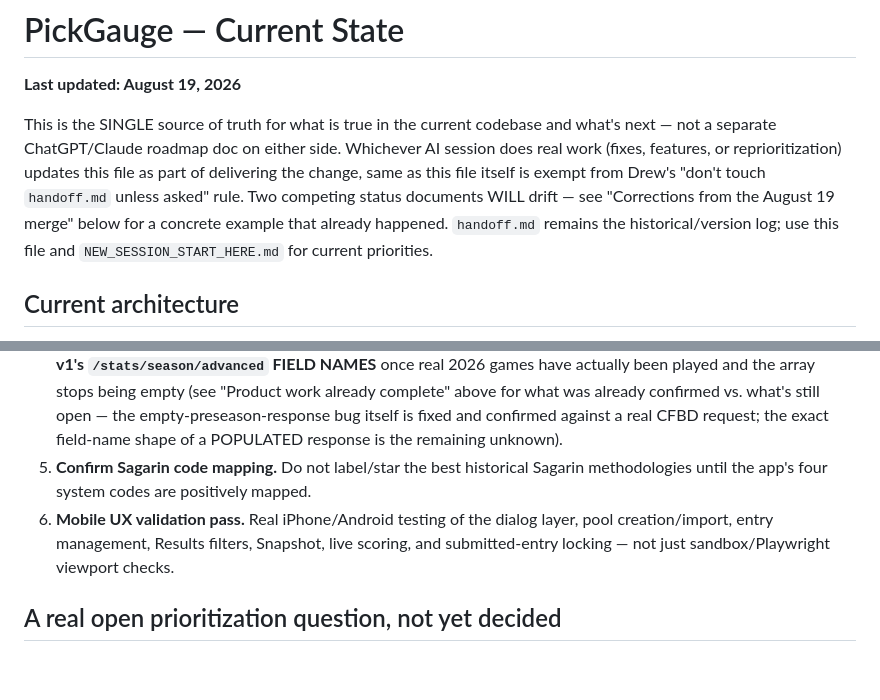
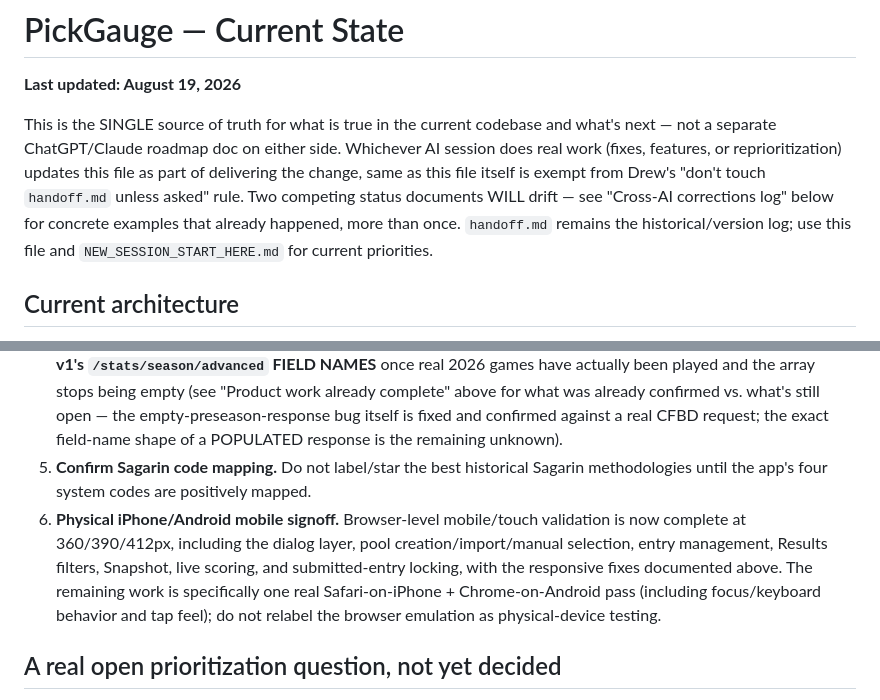
Before and after one commit to drwanderson7/CFB-ATS-Dashboard, a Markdown page: CURRENT_STATE.md, 2 parts joined by grey strips. Drawn GitHub-style; blank space fills up the shorter version.

```diff
--- a/CURRENT_STATE.md
+++ b/CURRENT_STATE.md
@@ -2,7 +2,7 @@
 
 **Last updated: August 19, 2026**
 
-This is the SINGLE source of truth for what is true in the current codebase and what's next — not a separate ChatGPT/Claude roadmap doc on either side. Whichever AI session does real work (fixes, features, or reprioritization) updates this file as part of delivering the change, same as this file itself is exempt from Drew's "don't touch `handoff.md` unless asked" rule. Two competing status documents WILL drift — see "Corrections from the August 19 merge" below for a concrete example that already happened. `handoff.md` remains the historical/version log; use this file and `NEW_SESSION_START_HERE.md` for current priorities.
+This is the SINGLE source of truth for what is true in the current codebase and what's next — not a separate ChatGPT/Claude roadmap doc on either side. Whichever AI session does real work (fixes, features, or reprioritization) updates this file as part of delivering the change, same as this file itself is exempt from Drew's "don't touch `handoff.md` unless asked" rule. Two competing status documents WILL drift — see "Cross-AI corrections log" below for concrete examples that already happened, more than once. `handoff.md` remains the historical/version log; use this file and `NEW_SESSION_START_HERE.md` for current priorities.
 
 ## Current architecture
 
@@ -63,7 +68,7 @@ Drew handed this project to a Claude session with this file plus a separate Chat
 3. **Production auth/domain launch bundle.** Move Clerk from development to production, validate expected JWT `iss`/`azp`, replace contact/canonical/OG placeholders, add HSTS/CSP, and perform a clean incognito deployment test. Note: `iss`/`azp` validation specifically does NOT need a real domain to implement/test — only the Clerk Dev→Prod migration and the canonical/OG URL swap are actually domain-blocked. No need to hold all four hostage to "once the domain exists."
 4. **Live 2026 CFBD/closing-line validation.** During real games, confirm canonical schedule joins, live scoreboard status, automatic final grading and retained pre-kick lines stay correct through kickoff/reschedules, postponements, FBS-vs-FCS, neutral-site games, and rematches. **Also includes confirming Matchup Intelligence v1's `/stats/season/advanced` FIELD NAMES** once real 2026 games have actually been played and the array stops being empty (see "Product work already complete" above for what was already confirmed vs. what's still open — the empty-preseason-response bug itself is fixed and confirmed against a real CFBD request; the exact field-name shape of a POPULATED response is the remaining unknown).
 5. **Confirm Sagarin code mapping.** Do not label/star the best historical Sagarin methodologies until the app's four system codes are positively mapped.
-6. **Mobile UX validation pass.** Real iPhone/Android testing of the dialog layer, pool creation/import, entry management, Results filters, Snapshot, live scoring, and submitted-entry locking — not just sandbox/Playwright viewport checks.
+6. **Physical iPhone/Android mobile signoff.** Browser-level mobile/touch validation is now complete at 360/390/412px, including the dialog layer, pool creation/import/manual selection, entry management, Results filters, Snapshot, live scoring, and submitted-entry locking, with the responsive fixes documented above. The remaining work is specifically one real Safari-on-iPhone + Chrome-on-Android pass (including focus/keyboard behavior and tap feel); do not relabel the browser emulation as physical-device testing.
 
 ## A real open prioritization question, not yet decided
 
```
Also changed, not shown: other parts of CURRENT_STATE.md (+11 -6 lines), NEW_SESSION_START_HERE.md (+3 -2 lines).
